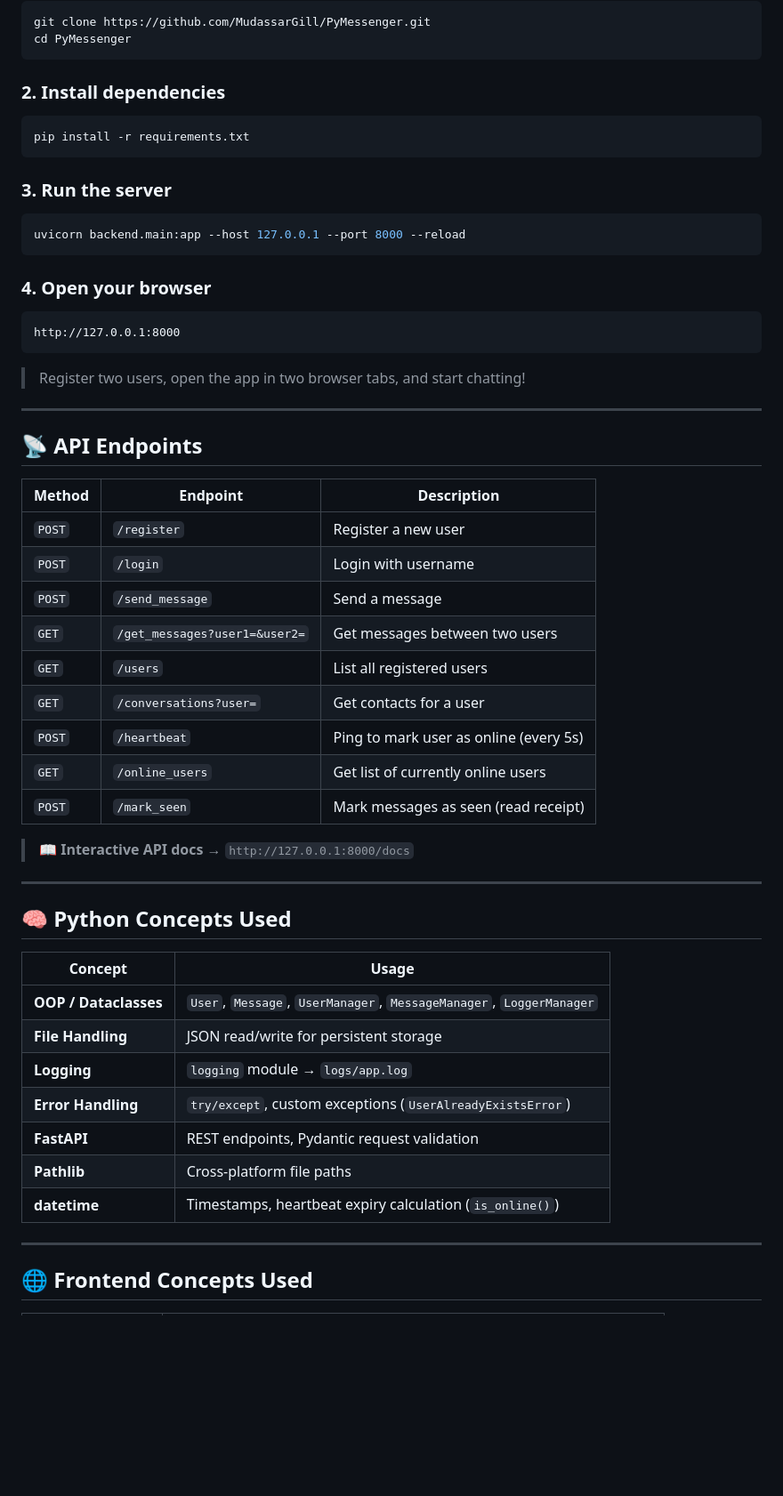
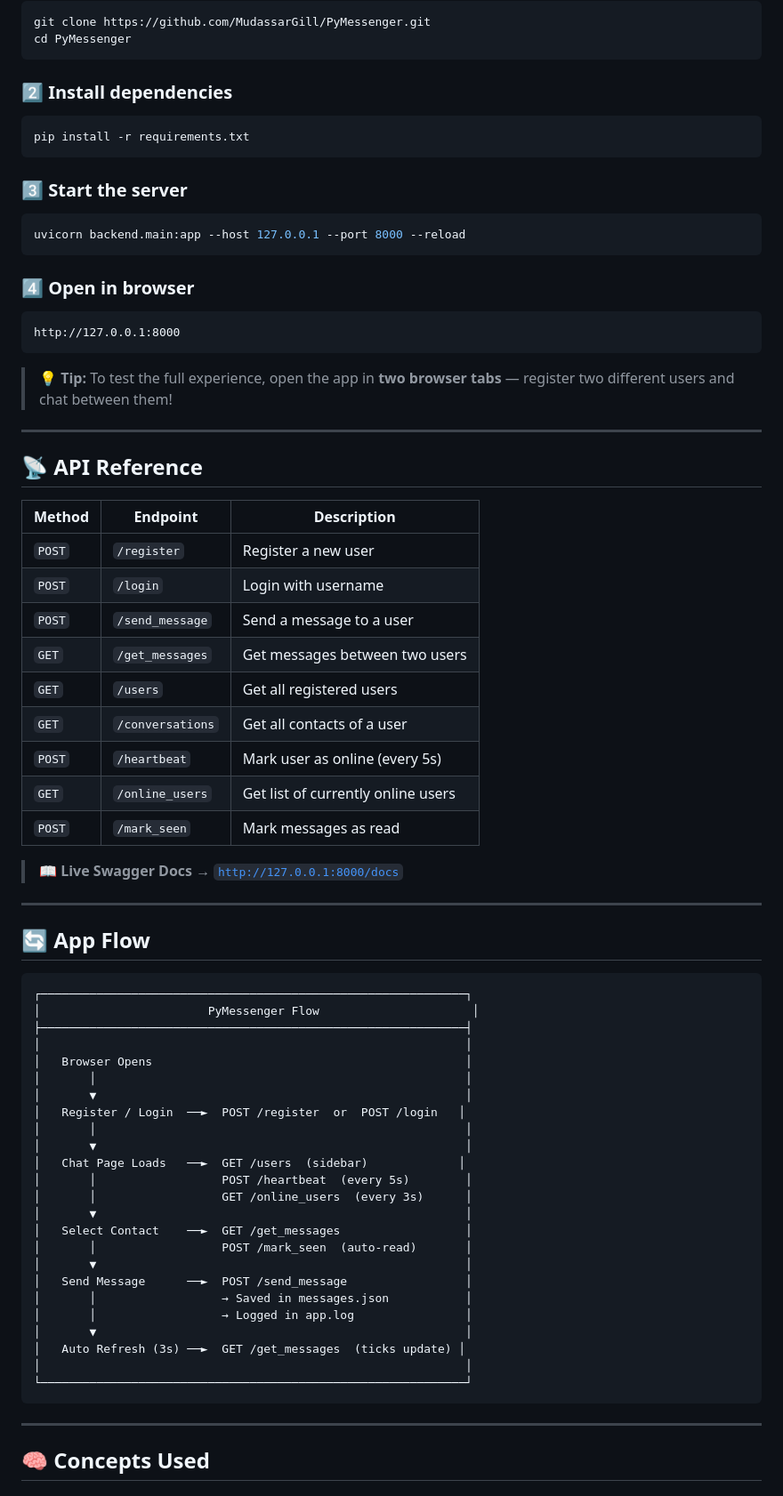
Before and after one commit to MudassarGill/PyMessenger, a Markdown page: README.md, the part around one of its changes. Shown at 89% size. GitHub-like rendering; blank space fills up the shorter version.

````diff
--- a/README.md
+++ b/README.md
@@ -72,59 +127,76 @@ git clone https://github.com/MudassarGill/PyMessenger.git
 cd PyMessenger
 ```
 
-### 2. Install dependencies
+### 2️⃣ Install dependencies
 
 ```bash
 pip install -r requirements.txt
 ```
 
-### 3. Run the server
+### 3️⃣ Start the server
 
 ```bash
 uvicorn backend.main:app --host 127.0.0.1 --port 8000 --reload
 ```
 
-### 4. Open your browser
+### 4️⃣ Open in browser
 
 ```
 http://127.0.0.1:8000
 ```
 
-> Register two users, open the app in two browser tabs, and start chatting!
+> 💡 **Tip:** To test the full experience, open the app in **two browser tabs** — register two different users and chat between them!
 
 ---
 
-## 📡 API Endpoints
+## 📡 API Reference
 
 | Method | Endpoint | Description |
 |--------|----------|-------------|
 | `POST` | `/register` | Register a new user |
 | `POST` | `/login` | Login with username |
-| `POST` | `/send_message` | Send a message |
-| `GET`  | `/get_messages?user1=&user2=` | Get messages between two users |
-| `GET`  | `/users` | List all registered users |
-| `GET`  | `/conversations?user=` | Get contacts for a user |
-| `POST` | `/heartbeat` | Ping to mark user as online (every 5s) |
+| `POST` | `/send_message` | Send a message to a user |
+| `GET`  | `/get_messages` | Get messages between two users |
+| `GET`  | `/users` | Get all registered users |
+| `GET`  | `/conversations` | Get all contacts of a user |
+| `POST` | `/heartbeat` | Mark user as online (every 5s) |
 | `GET`  | `/online_users` | Get list of currently online users |
-| `POST` | `/mark_seen` | Mark messages as seen (read receipt) |
+| `POST` | `/mark_seen` | Mark messages as read |
 
-> 📖 **Interactive API docs** → `http://127.0.0.1:8000/docs`
+> 📖 **Live Swagger Docs** → [`http://127.0.0.1:8000/docs`](http://127.0.0.1:8000/docs)
 
 ---
 
-## 🧠 Python Concepts Used
+## 🔄 App Flow
 
-| Concept | Usage |
-|---------|-------|
-| **OOP / Dataclasses** | `User`, `Message`, `UserManager`, `MessageManager`, `LoggerManager` |
-| **File Handling** | JSON read/write for persistent storage |
-| **Logging** | `logging` module → `logs/app.log` |
-| **Error Handling** | `try/except`, custom exceptions (`UserAlreadyExistsError`) |
-| **FastAPI** | REST endpoints, Pydantic request validation |
-| **Pathlib** | Cross-platform file paths |
-| **datetime** | Timestamps, heartbeat expiry calculation (`is_online()`) |
+```
+┌─────────────────────────────────────────────────────────────┐
+│                        PyMessenger Flow                      │
+├─────────────────────────────────────────────────────────────┤
+│                                                             │
+│   Browser Opens                                             │
+│       │                                                     │
+│       ▼                                                     │
+│   Register / Login  ──►  POST /register  or  POST /login   │
+│       │                                                     │
+│       ▼                                                     │
+│   Chat Page Loads   ──►  GET /users  (sidebar)             │
+│       │                  POST /heartbeat  (every 5s)        │
+│       │                  GET /online_users  (every 3s)      │
+│       ▼                                                     │
+│   Select Contact    ──►  GET /get_messages                  │
+│       │                  POST /mark_seen  (auto-read)       │
+│       ▼                                                     │
+│   Send Message      ──►  POST /send_message                 │
+│       │                  → Saved in messages.json           │
+│       │                  → Logged in app.log                │
+│       ▼                                                     │
+│   Auto Refresh (3s) ──►  GET /get_messages  (ticks update) │
+│                                                             │
+└─────────────────────────────────────────────────────────────┘
+```
 
 ---
 
-## 🌐 Frontend Concepts Used
+## 🧠 Concepts Used
 
````
Also changed, not shown: other parts of README.md (+159 -73 lines).
